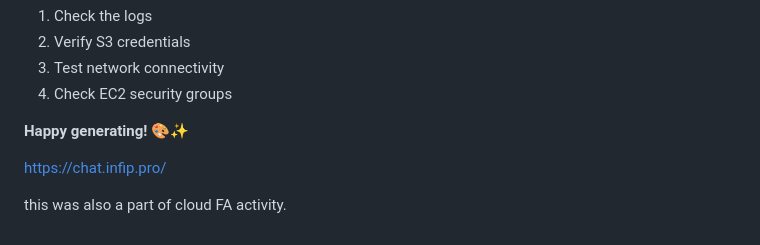
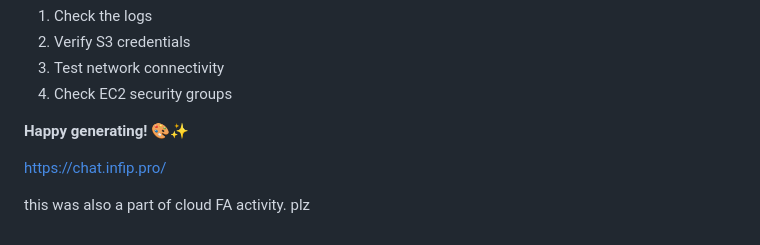
Before and after one commit to mr-osiris/ai-image-generator, a Markdown page: README.md, the part around the change. GitHub-like rendering.

```diff
--- a/README.md
+++ b/README.md
@@ -156,3 +156,4 @@ If you encounter issues:
 https://chat.infip.pro/
 
 this was also a part of cloud FA activity.
+plz
```
